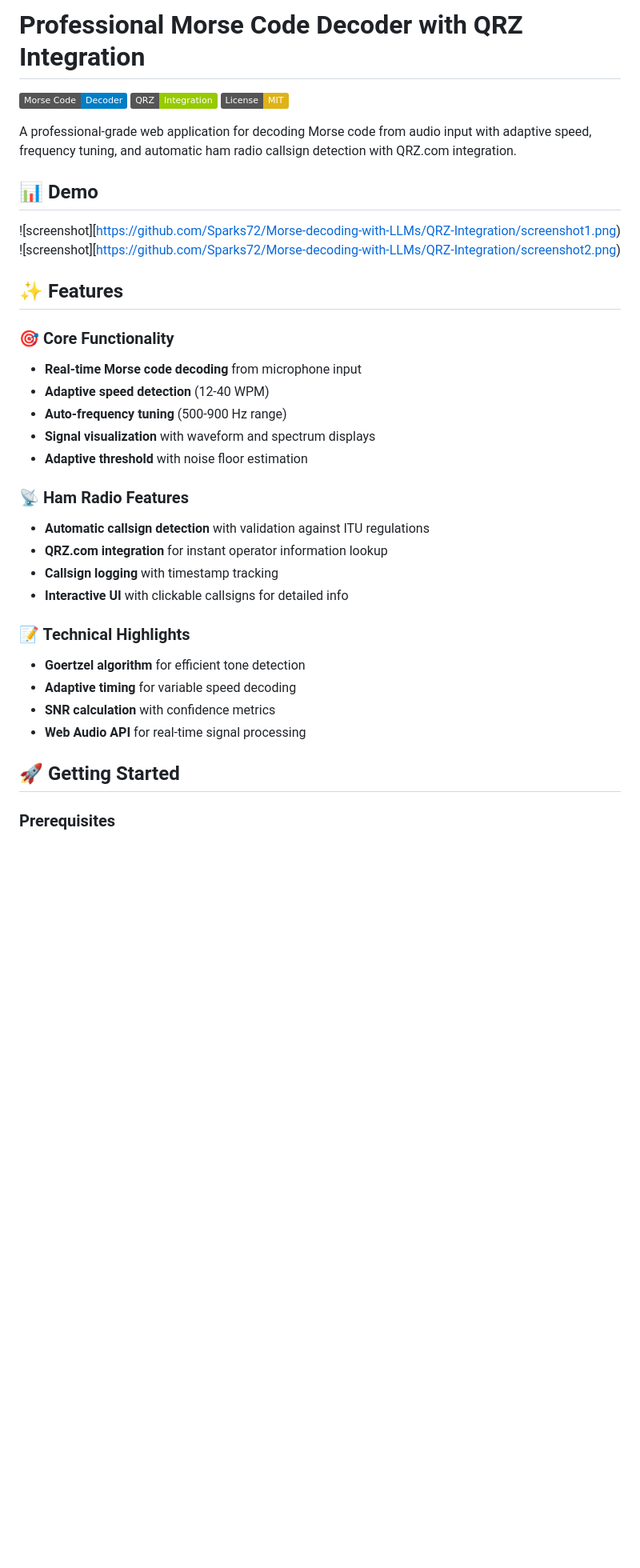
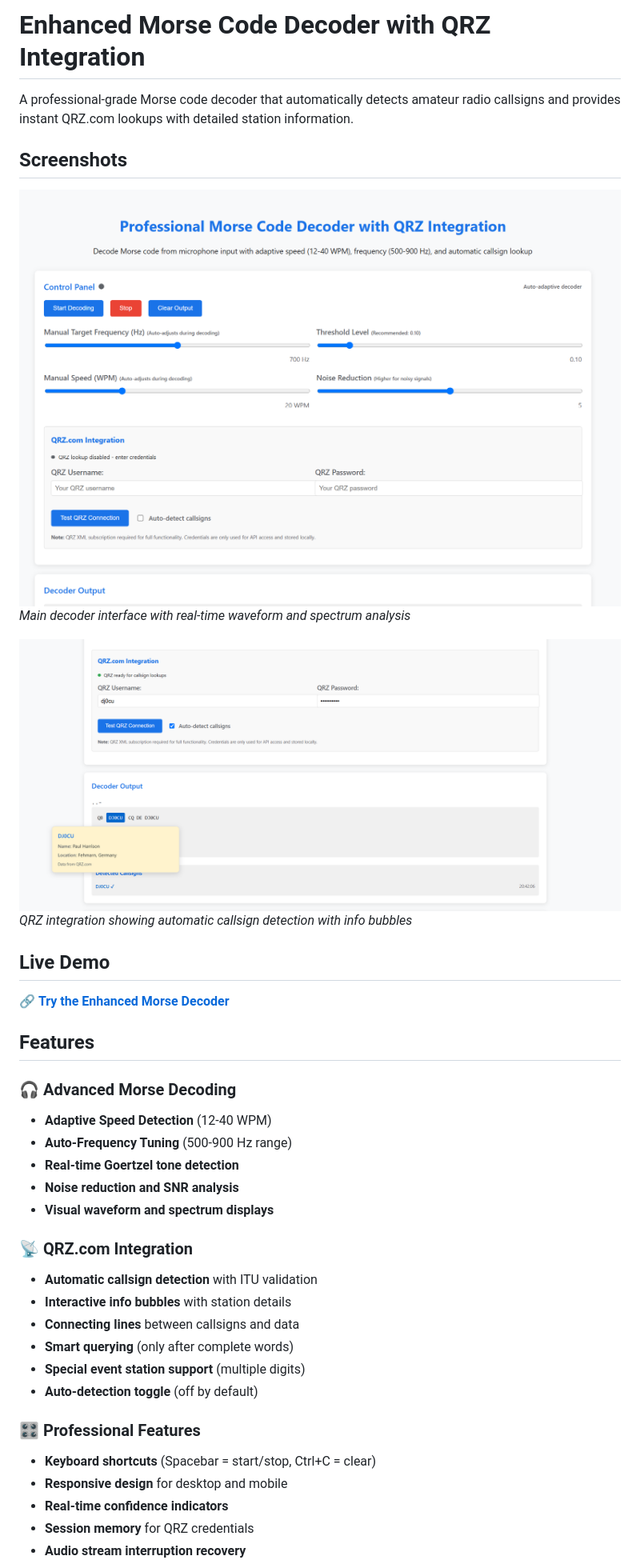
Before and after one commit to Sparks72/Morse-decoding-with-LLMs, a Markdown page: README.md, the part around one of its changes. Shown at 80% size. Rendered like a GitHub page; badges without logos; blank space fills up the shorter version.

```diff
--- a/README.md
+++ b/README.md
@@ -1,36 +1,40 @@
-# Professional Morse Code Decoder with QRZ Integration
+# Enhanced Morse Code Decoder with QRZ Integration
 
-![Morse Code Decoder](https://img.shields.io/badge/Morse%20Code-Decoder-blue)
-![QRZ Integration](https://img.shields.io/badge/QRZ-Integration-green)
-![License](https://img.shields.io/badge/License-MIT-yellow)
+A professional-grade Morse code decoder that automatically detects amateur radio callsigns and provides instant QRZ.com lookups with detailed station information.
 
-A professional-grade web application for decoding Morse code from audio input with adaptive speed, frequency tuning, and automatic ham radio callsign detection with QRZ.com integration.
+## Screenshots
 
-## 📊 Demo
+![Screenshot 1](screenshot1.png)
+*Main decoder interface with real-time waveform and spectrum analysis*
 
-![screenshot][https://github.com/Sparks72/Morse-decoding-with-LLMs/QRZ-Integration/screenshot1.png)
-![screenshot][https://github.com/Sparks72/Morse-decoding-with-LLMs/QRZ-Integration/screenshot2.png)
-## ✨ Features
+![Screenshot 2](screenshot2.png)
+*QRZ integration showing automatic callsign detection with info bubbles*
 
-### 🎯 Core Functionality
-- **Real-time Morse code decoding** from microphone input
-- **Adaptive speed detection** (12-40 WPM)
-- **Auto-frequency tuning** (500-900 Hz range)
-- **Signal visualization** with waveform and spectrum displays
-- **Adaptive threshold** with noise floor estimation
+## Live Demo
 
-### 📡 Ham Radio Features
-- **Automatic callsign detection** with validation against ITU regulations
-- **QRZ.com integration** for instant operator information lookup
-- **Callsign logging** with timestamp tracking
-- **Interactive UI** with clickable callsigns for detailed info
+🔗 **[Try the Enhanced Morse Decoder](https://sparks72.github.io/Morse-decoding-with-LLMs/enhanced-morse-decoder.html)**
 
-### 📝 Technical Highlights
-- **Goertzel algorithm** for efficient tone detection
-- **Adaptive timing** for variable speed decoding
-- **SNR calculation** with confidence metrics
-- **Web Audio API** for real-time signal processing
+## Features
 
-## 🚀 Getting Started
+### 🎧 Advanced Morse Decoding
+- **Adaptive Speed Detection** (12-40 WPM)
+- **Auto-Frequency Tuning** (500-900 Hz range)
+- **Real-time Goertzel tone detection**
+- **Noise reduction and SNR analysis**
+- **Visual waveform and spectrum displays**
 
-### Prerequisites
+### 📡 QRZ.com Integration
+- **Automatic callsign detection** with ITU validation
+- **Interactive info bubbles** with station details
+- **Connecting lines** between callsigns and data
+- **Smart querying** (only after complete words)
+- **Special event station support** (multiple digits)
+- **Auto-detection toggle** (off by default)
+
+### 🎛️ Professional Features
+- **Keyboard shortcuts** (Spacebar = start/stop, Ctrl+C = clear)
+- **Responsive design** for desktop and mobile
+- **Real-time confidence indicators**
+- **Session memory** for QRZ credentials
+- **Audio stream interruption recovery**
+
```
Also changed, not shown: other parts of README.md (+34 -77 lines).
